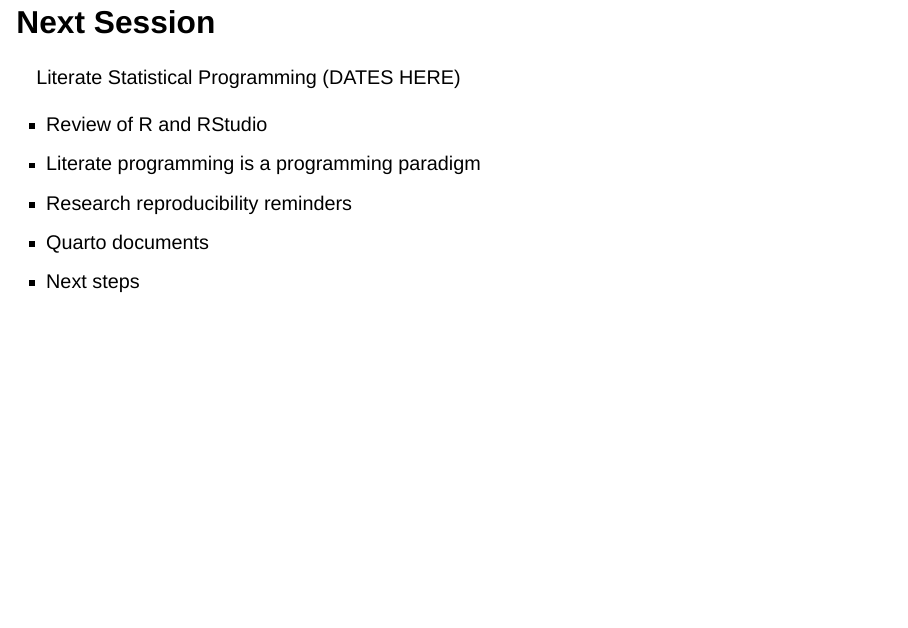
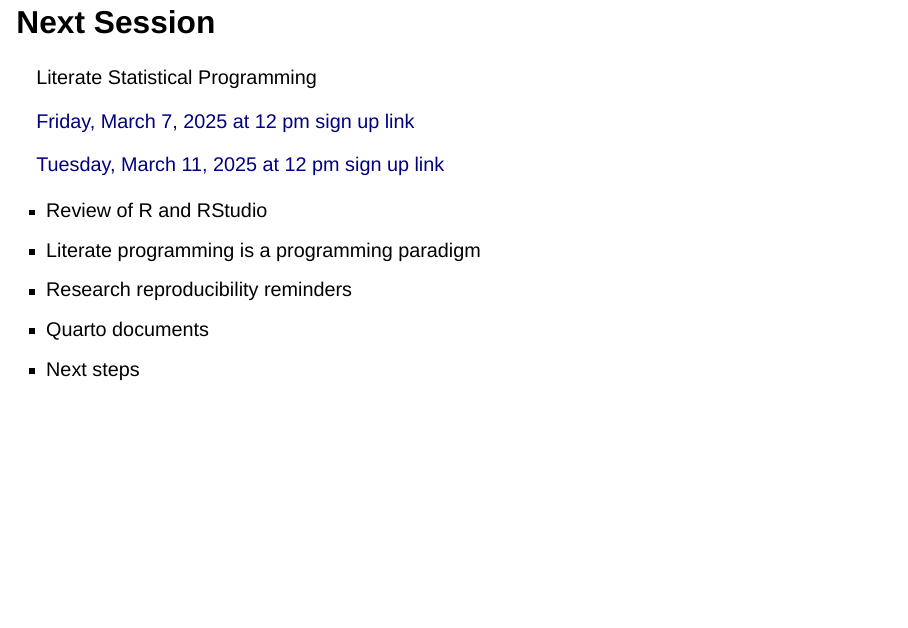
Before and after one commit to arcus/demystifying_r_rstudio_skills_series, a Quarto document (session_1.qmd): page 26 of 26. Rendered offline with R 4.5, knitr and Pandoc in place of Quarto, with nearby package versions; drawn as Slidy slides in place of the format the file asks for.

Commit message:
add dates!

```diff
--- a/session_1.qmd
+++ b/session_1.qmd
@@ -668,9 +668,13 @@ We want to thank the people that contributed to this work.  R User group leaders
 
 :::
 
-## Next Session
+## Next Session {.smaller}
 
-Literate Statistical Programming (DATES HERE)
+Literate Statistical Programming
+
+[Friday, March 7, 2025 at 12 pm sign up link](https://events.teams.microsoft.com/event/5d078fad-e471-4d61-89c1-02a9eae3c93d@a6112416-07b0-41a5-9bb1-d146b575c975)
+
+[Tuesday, March 11, 2025 at 12 pm sign up link](https://events.teams.microsoft.com/event/900599ed-282e-45b0-a2c7-e87fcc6c2c39@a6112416-07b0-41a5-9bb1-d146b575c975)
 
   * Review of R and RStudio
   * Literate programming is a programming paradigm
```
Also changed, not shown: docs/search.json, 2 other files.
